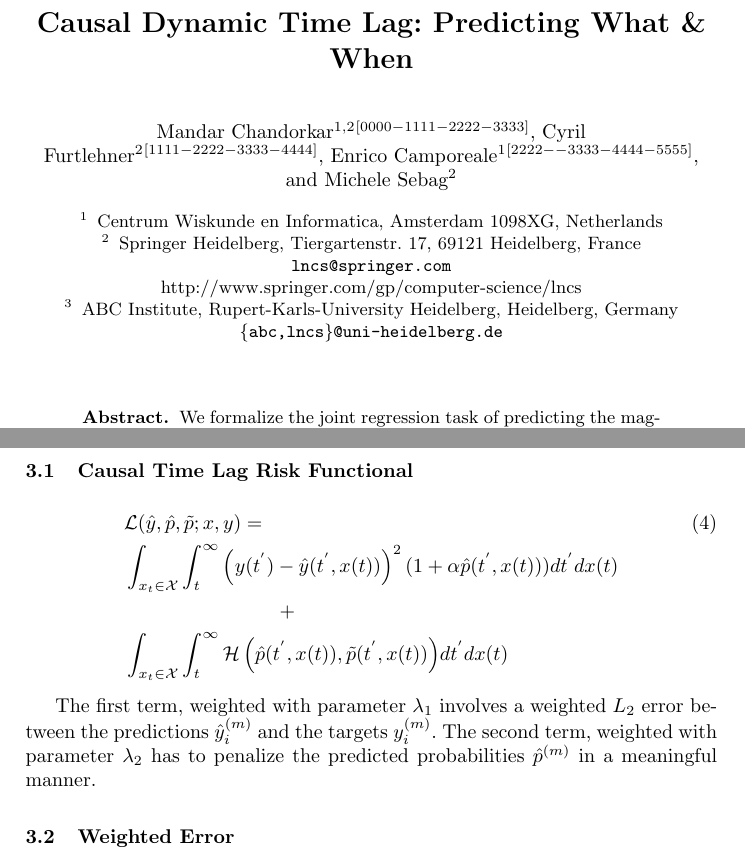
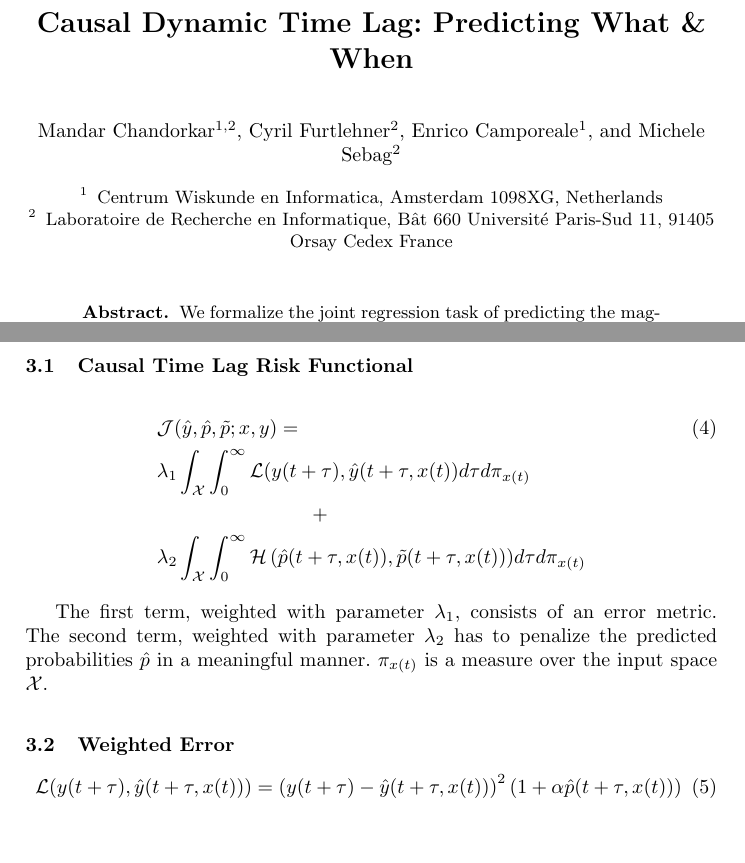
Before and after one commit to mandar2812/cdt-draft-ecml2019, a LaTeX paper (samplepaper.tex): two parts of pages 1 and 4 of 17, joined at a grey line, cut so that both start at the same text, the shorter picture padded with empty space. Compiled offline with pdfLaTeX.

Commit message:
Modifications

```diff
--- a/samplepaper.tex
+++ b/samplepaper.tex
@@ -24,9 +24,9 @@
 % If the paper title is too long for the running head, you can set
 % an abbreviated paper title here
 %
-\author{Mandar Chandorkar\inst{1,2}\orcidID{0000-1111-2222-3333} \and
-Cyril Furtlehner\inst{2}\orcidID{1111-2222-3333-4444} \and
-Enrico Camporeale\inst{1}\orcidID{2222--3333-4444-5555} \and
+\author{Mandar Chandorkar\inst{1,2} \and
+Cyril Furtlehner\inst{2} \and
+Enrico Camporeale\inst{1} \and
 Michele Sebag\inst{2}
 }
 %
@@ -35,11 +35,9 @@ Michele Sebag\inst{2}
 % If there are more than two authors, 'et al.' is used.
 %
 \institute{Centrum Wiskunde en Informatica, Amsterdam 1098XG, Netherlands \and
-Springer Heidelberg, Tiergartenstr. 17, 69121 Heidelberg, France
-\email{lncs@springer.com}\\
-\url{http://www.springer.com/gp/computer-science/lncs} \and
-ABC Institute, Rupert-Karls-University Heidelberg, Heidelberg, Germany\\
-\email{\{abc,lncs\}@uni-heidelberg.de}}
+Laboratoire de Recherche en Informatique,
+Bât 660 Université Paris-Sud 11,
+91405 Orsay Cedex France}
 %
 \maketitle              % typeset the header of the contribution
 %
@@ -181,19 +201,21 @@ function.
 \subsection{Causal Time Lag Risk Functional}
 
-\begin{align}
-&\mathcal{L}(\hat{y}, \hat{p}, \tilde{p}; x, y) = \\
-&\nonumber  \int_{x_{t} \in \mathcal{X}}{\int_{t}^{\infty}{\left (
-      y(t^{'}) - \hat{y}(t^{'}, x(t)) \right)^2 (1 + \alpha \hat{p}(t^{'}, x(t)))
-      }}dt^{'}dx(t) \\
+\begin{align}\label{eq:cdtfunc}
+&\mathcal{J}(\hat{y}, \hat{p}, \tilde{p}; x, y) = \\
+&\nonumber \lambda_1 \int_{\mathcal{X}}{
+      \int_{0}^{\infty}{
+            \mathcal{L}(y(t + \tau), \hat{y}(t + \tau, x(t))
+      }
+}d\tau d\mathbf{\pi}_{x(t)} \\
 & \nonumber \hspace{78pt}  + \\
-&\nonumber  \int_{x_{t} \in \mathcal{X}}{\int_{t}^{\infty}
-{\mathcal{H}\left(\hat{p}(t^{'}, x(t)), \tilde{p}(t^{'}, x(t))\right)}}dt^{'}dx(t)
+&\nonumber  \lambda_2 \int_{\mathcal{X}}{\int_{0}^{\infty}
+{\mathcal{H}\left(\hat{p}(t + \tau, x(t)), \tilde{p}(t + \tau, x(t))\right)}}d\tau d\mathbf{\pi}_{x(t)}
 \end{align}
 
-The first term, weighted with parameter $\lambda_1$ involves a weighted $L_2$ error between
-the predictions $\hat{y}^{(m)}_{i}$ and the targets $y^{(m)}_{i}$. The second term, weighted
-with parameter $\lambda_2$ has to penalize the predicted probabilities $\hat{p}^{(m)}$ in a meaningful
-manner.
+The first term, weighted with parameter $\lambda_1$, consists of an
+error metric. The second term, weighted with parameter $\lambda_2$ has to
+penalize the predicted probabilities $\hat{p}$ in a meaningful manner.
+$\mathbf{\pi}_{x(t)}$ is a measure over the input space $\mathcal{X}$.
 
 
 \subsection{Weighted Error}
@@ -206,0 +224,5 @@ time index.
+\begin{equation}\label{eq:errorfunc}
+\mathcal{L}(y(t + \tau), \hat{y}(t + \tau, x(t))) =
+\left (y(t + \tau) - \hat{y}(t + \tau, x(t)) \right)^2
+(1 + \alpha \hat{p}(t + \tau, x(t)))
+\end{equation}
```
Also changed, not shown: samplepaper.tex (95 more changed lines).
